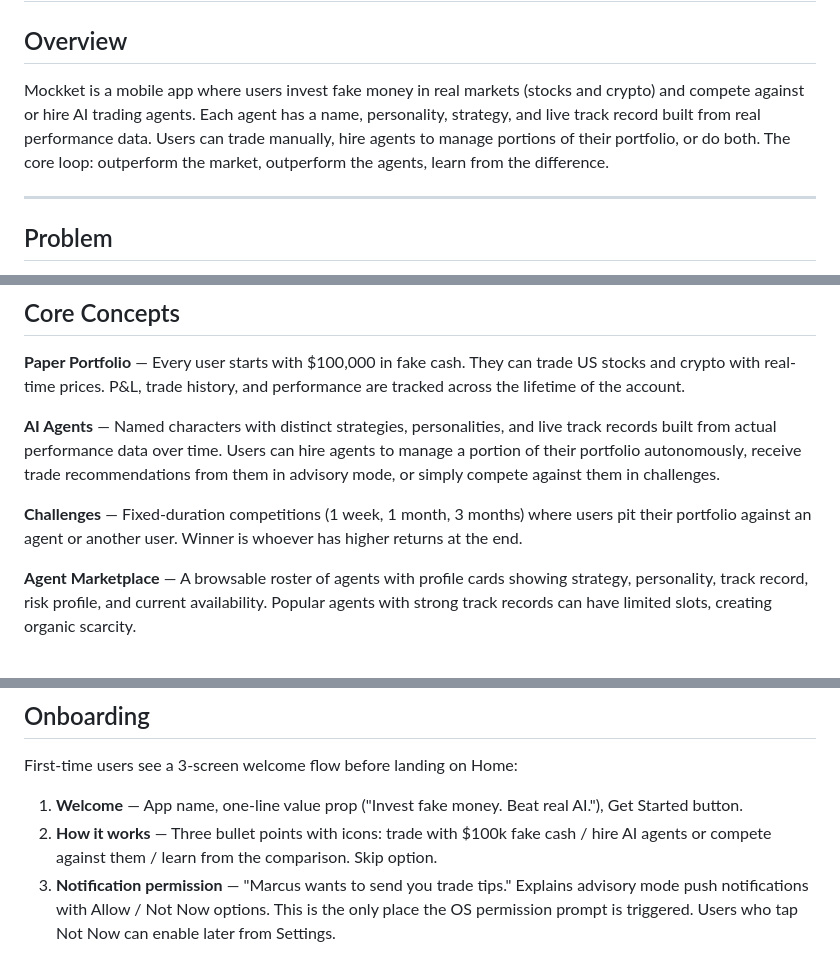
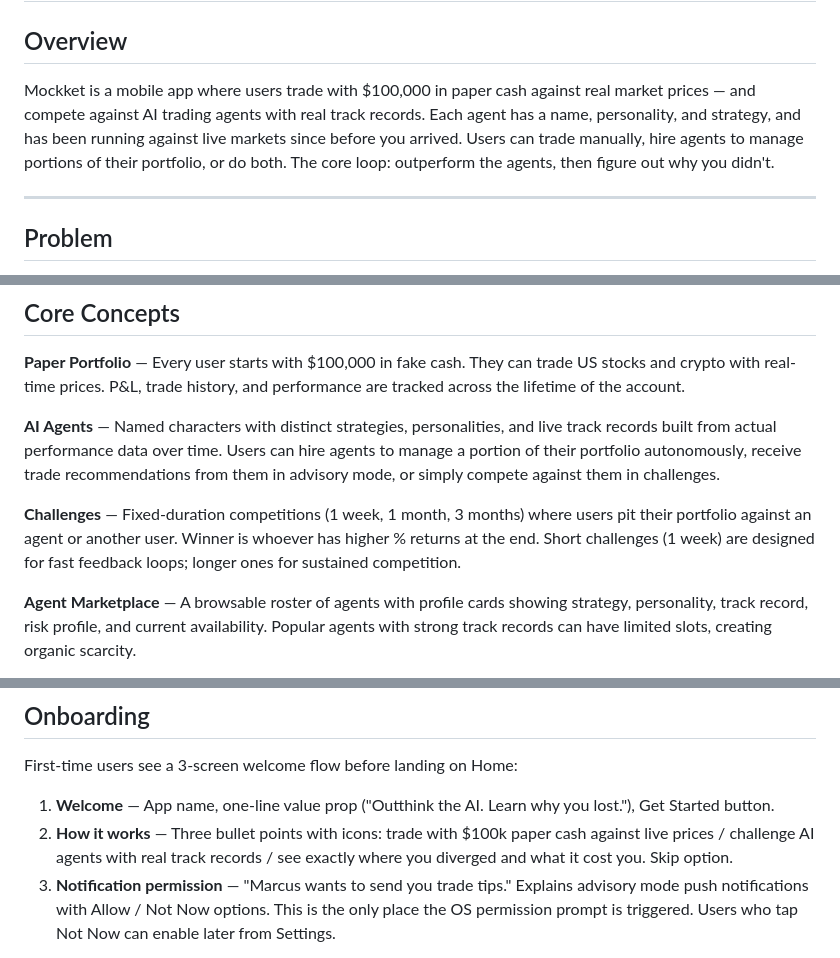
Before and after one commit to seankim-android/mockket, a Markdown page: PRD.md, 3 parts joined by grey strips. Rendered like a GitHub page.

```diff
--- a/PRD.md
+++ b/PRD.md
@@ -2,7 +2,7 @@
 
 ## Overview
 
-Mockket is a mobile app where users invest fake money in real markets (stocks and crypto) and compete against or hire AI trading agents. Each agent has a name, personality, strategy, and live track record built from real performance data. Users can trade manually, hire agents to manage portions of their portfolio, or do both. The core loop: outperform the market, outperform the agents, learn from the difference.
+Mockket is a mobile app where users trade with $100,000 in paper cash against real market prices — and compete against AI trading agents with real track records. Each agent has a name, personality, and strategy, and has been running against live markets since before you arrived. Users can trade manually, hire agents to manage portions of their portfolio, or do both. The core loop: outperform the agents, then figure out why you didn't.
 
 ---
 
@@ -26,7 +26,7 @@ Paper trading apps are boring because there's nothing at stake and nothing to co
 
 **AI Agents** — Named characters with distinct strategies, personalities, and live track records built from actual performance data over time. Users can hire agents to manage a portion of their portfolio autonomously, receive trade recommendations from them in advisory mode, or simply compete against them in challenges.
 
-**Challenges** — Fixed-duration competitions (1 week, 1 month, 3 months) where users pit their portfolio against an agent or another user. Winner is whoever has higher returns at the end.
+**Challenges** — Fixed-duration competitions (1 week, 1 month, 3 months) where users pit their portfolio against an agent or another user. Winner is whoever has higher % returns at the end. Short challenges (1 week) are designed for fast feedback loops; longer ones for sustained competition.
 
 **Agent Marketplace** — A browsable roster of agents with profile cards showing strategy, personality, track record, risk profile, and current availability. Popular agents with strong track records can have limited slots, creating organic scarcity.
 
@@ -165,8 +172,8 @@ No ads. The product positioning is a serious-but-fun finance app and ads undermi
 
 First-time users see a 3-screen welcome flow before landing on Home:
 
-1. **Welcome** — App name, one-line value prop ("Invest fake money. Beat real AI."), Get Started button.
-2. **How it works** — Three bullet points with icons: trade with $100k fake cash / hire AI agents or compete against them / learn from the comparison. Skip option.
+1. **Welcome** — App name, one-line value prop ("Outthink the AI. Learn why you lost."), Get Started button.
+2. **How it works** — Three bullet points with icons: trade with $100k paper cash against live prices / challenge AI agents with real track records / see exactly where you diverged and what it cost you. Skip option.
 3. **Notification permission** — "Marcus wants to send you trade tips." Explains advisory mode push notifications with Allow / Not Now options. This is the only place the OS permission prompt is triggered. Users who tap Not Now can enable later from Settings.
 
 After onboarding, user lands on Home. No tutorial overlay — the empty state on Home guides them naturally (see Empty States).
```
Also changed, not shown: other parts of PRD.md (+14 -7 lines), CLAUDE.md (+11 -5 lines).
